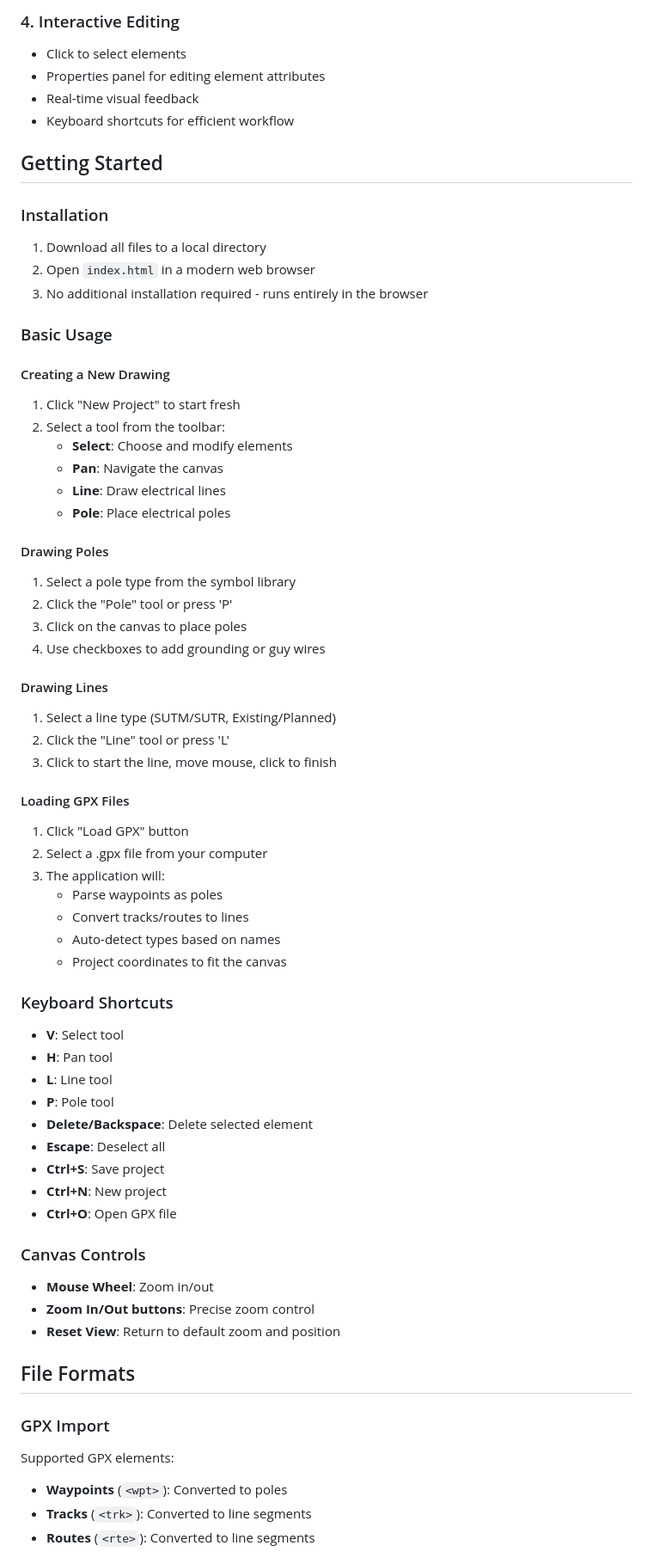
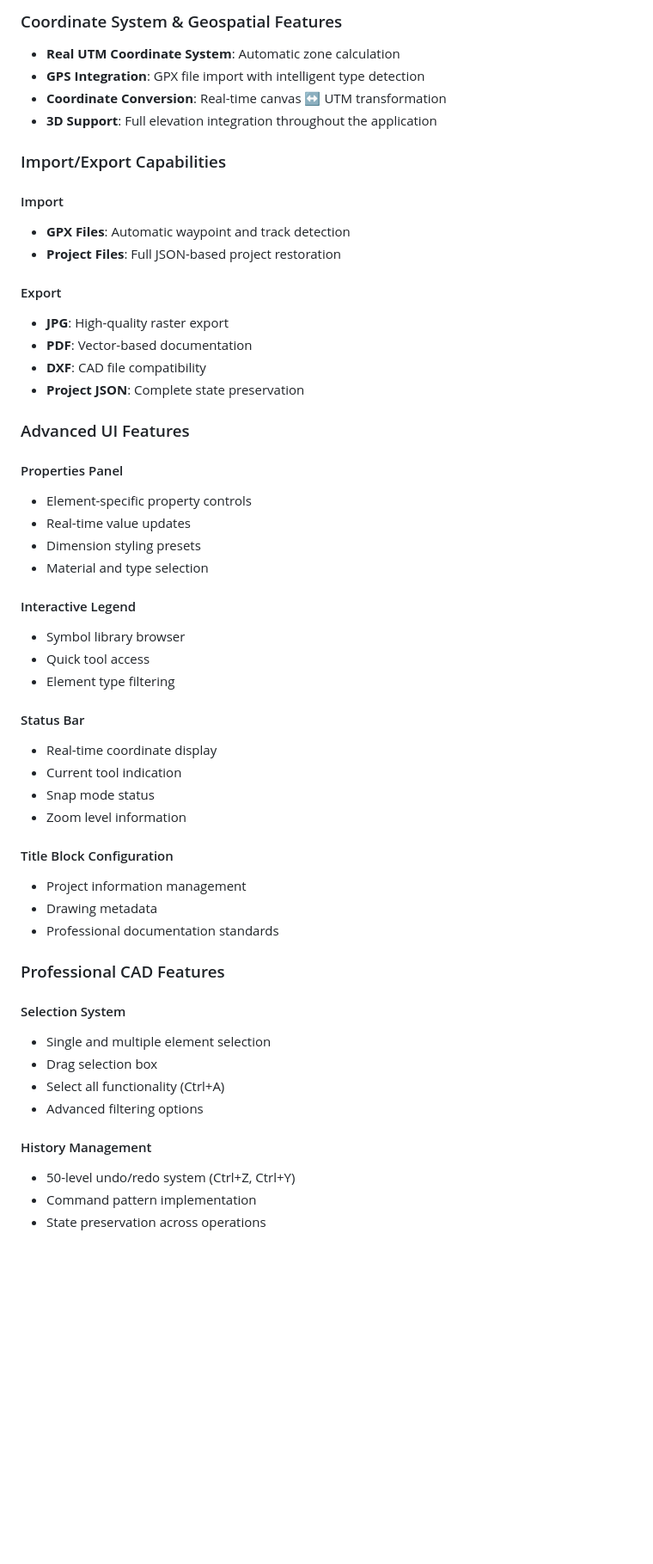
Before and after one commit to Perfvme/GPXTECH, a Markdown page: README.md, the part around one of its changes. Shown at 86% size. Rendered like a GitHub page; blank space fills up the shorter version.

```diff
--- a/README.md
+++ b/README.md
@@ -40,68 +69,56 @@ The application includes authentic electrical symbols matching Indonesian standa
 
-### 4. Interactive Editing
-- Click to select elements
-- Properties panel for editing element attributes
-- Real-time visual feedback
-- Keyboard shortcuts for efficient workflow
+### Coordinate System & Geospatial Features
+- **Real UTM Coordinate System**: Automatic zone calculation
+- **GPS Integration**: GPX file import with intelligent type detection
+- **Coordinate Conversion**: Real-time canvas ↔ UTM transformation
+- **3D Support**: Full elevation integration throughout the application
 
-## Getting Started
+### Import/Export Capabilities
 
-### Installation
-1. Download all files to a local directory
-2. Open `index.html` in a modern web browser
-3. No additional installation required - runs entirely in the browser
+#### Import
+- **GPX Files**: Automatic waypoint and track detection
+- **Project Files**: Full JSON-based project restoration
 
-### Basic Usage
+#### Export
+- **JPG**: High-quality raster export
+- **PDF**: Vector-based documentation
+- **DXF**: CAD file compatibility
+- **Project JSON**: Complete state preservation
 
-#### Creating a New Drawing
-1. Click "New Project" to start fresh
-2. Select a tool from the toolbar:
-   - **Select**: Choose and modify elements
-   - **Pan**: Navigate the canvas
-   - **Line**: Draw electrical lines
-   - **Pole**: Place electrical poles
+### Advanced UI Features
 
-#### Drawing Poles
-1. Select a pole type from the symbol library
-2. Click the "Pole" tool or press 'P'
-3. Click on the canvas to place poles
-4. Use checkboxes to add grounding or guy wires
+#### Properties Panel
+- Element-specific property controls
+- Real-time value updates
+- Dimension styling presets
+- Material and type selection
 
-#### Drawing Lines
-1. Select a line type (SUTM/SUTR, Existing/Planned)
-2. Click the "Line" tool or press 'L'
-3. Click to start the line, move mouse, click to finish
+#### Interactive Legend
+- Symbol library browser
+- Quick tool access
+- Element type filtering
 
-#### Loading GPX Files
-1. Click "Load GPX" button
-2. Select a .gpx file from your computer
-3. The application will:
-   - Parse waypoints as poles
-   - Convert tracks/routes to lines
-   - Auto-detect types based on names
-   - Project coordinates to fit the canvas
+#### Status Bar
+- Real-time coordinate display
+- Current tool indication
+- Snap mode status
+- Zoom level information
 
-### Keyboard Shortcuts
-- **V**: Select tool
-- **H**: Pan tool
-- **L**: Line tool
-- **P**: Pole tool
-- **Delete/Backspace**: Delete selected element
-- **Escape**: Deselect all
-- **Ctrl+S**: Save project
-- **Ctrl+N**: New project
-- **Ctrl+O**: Open GPX file
+#### Title Block Configuration
+- Project information management
+- Drawing metadata
+- Professional documentation standards
 
-### Canvas Controls
-- **Mouse Wheel**: Zoom in/out
-- **Zoom In/Out buttons**: Precise zoom control
-- **Reset View**: Return to default zoom and position
+### Professional CAD Features
 
-## File Formats
+#### Selection System
+- Single and multiple element selection
+- Drag selection box
+- Select all functionality (Ctrl+A)
+- Advanced filtering options
 
-### GPX Import
-Supported GPX elements:
-- **Waypoints** (`<wpt>`): Converted to poles
-- **Tracks** (`<trk>`): Converted to line segments
-- **Routes** (`<rte>`): Converted to line segments
+#### History Management
+- 50-level undo/redo system (Ctrl+Z, Ctrl+Y)
+- Command pattern implementation
+- State preservation across operations
 
```
Also changed, not shown: other parts of README.md (+197 -120 lines).
